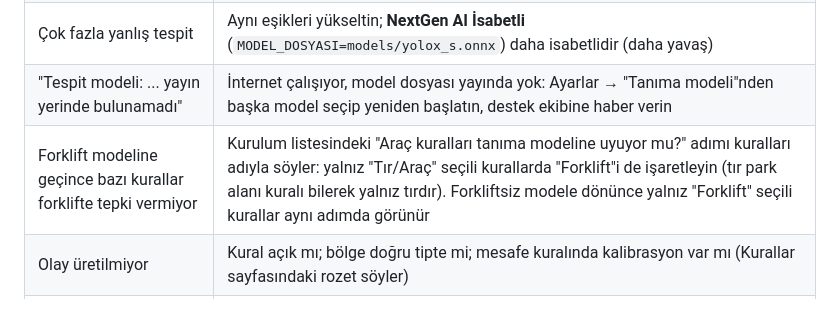
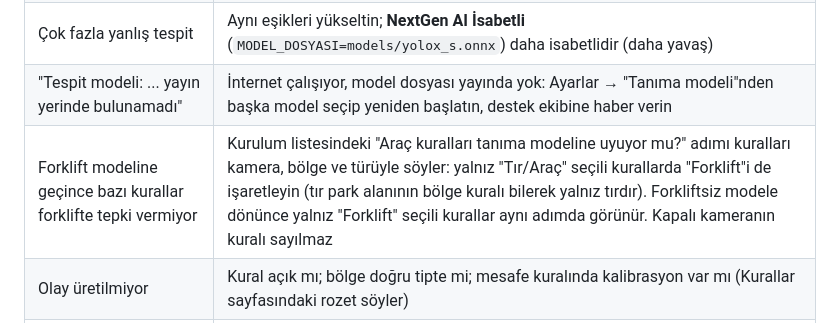
Before and after one commit to RiosenBeq/DALSAN, a Markdown page: docs/06-OPERASYON.md, the part around the change. GitHub-like rendering.

```diff
--- a/docs/06-OPERASYON.md
+++ b/docs/06-OPERASYON.md
@@ -440,7 +440,7 @@ görünmelidir.
 | Kutular çıkmıyor / nesne kaçıyor | `.env` içinde `TESPIT_GUVEN_ESIGI` ve `TESPIT_INSAN_GUVEN_ESIGI` değerlerini kademeli düşürün (0,05'lik adımlarla). Uzak nesnede `TESPIT_EN_KUCUK_KENAR_PX` düşürülür |
 | Çok fazla yanlış tespit | Aynı eşikleri yükseltin; **NextGen AI İsabetli** (`MODEL_DOSYASI=models/yolox_s.onnx`) daha isabetlidir (daha yavaş) |
 | "Tespit modeli: ... yayın yerinde bulunamadı" | İnternet çalışıyor, model dosyası yayında yok: Ayarlar → "Tanıma modeli"nden başka model seçip yeniden başlatın, destek ekibine haber verin |
-| Forklift modeline geçince bazı kurallar forklifte tepki vermiyor | Kurulum listesindeki "Araç kuralları tanıma modeline uyuyor mu?" adımı kuralları adıyla söyler: yalnız "Tır/Araç" seçili kurallarda "Forklift"i de işaretleyin (tır park alanı kuralı bilerek yalnız tırdır). Forkliftsiz modele dönünce yalnız "Forklift" seçili kurallar aynı adımda görünür |
+| Forklift modeline geçince bazı kurallar forklifte tepki vermiyor | Kurulum listesindeki "Araç kuralları tanıma modeline uyuyor mu?" adımı kuralları kamera, bölge ve türüyle söyler: yalnız "Tır/Araç" seçili kurallarda "Forklift"i de işaretleyin (tır park alanının bölge kuralı bilerek yalnız tırdır). Forkliftsiz modele dönünce yalnız "Forklift" seçili kurallar aynı adımda görünür. Kapalı kameranın kuralı sayılmaz |
 | Olay üretilmiyor | Kural açık mı; bölge doğru tipte mi; mesafe kuralında kalibrasyon var mı (Kurallar sayfasındaki rozet söyler) |
 | KKD sayfasına yeni örnek düşmüyor | Sayfanın üstündeki "Veri toplama" kapısı **KAPALI** olabilir (varsayılan). Rev.02 onayından sonra açılır; kapalıyken kişi görüntüsü bilerek toplanmaz. Açıksa: kişi KKD zorunlu alanda mı, muaf alanın dışında mı, kural boyundan (`min_person_height_px`) uzun mu |
 | KKD hiç olay üretmiyor | Model henüz eğitilmedi - bu **beklenen** davranıştır (docs/04). KKD sekmesinin üstündeki "KKD modeli" kartı durumu yazar; veri toplanıyor mu da orada |
```
Also changed, not shown: docs/ILERLEME.md (+7 -0 lines).
